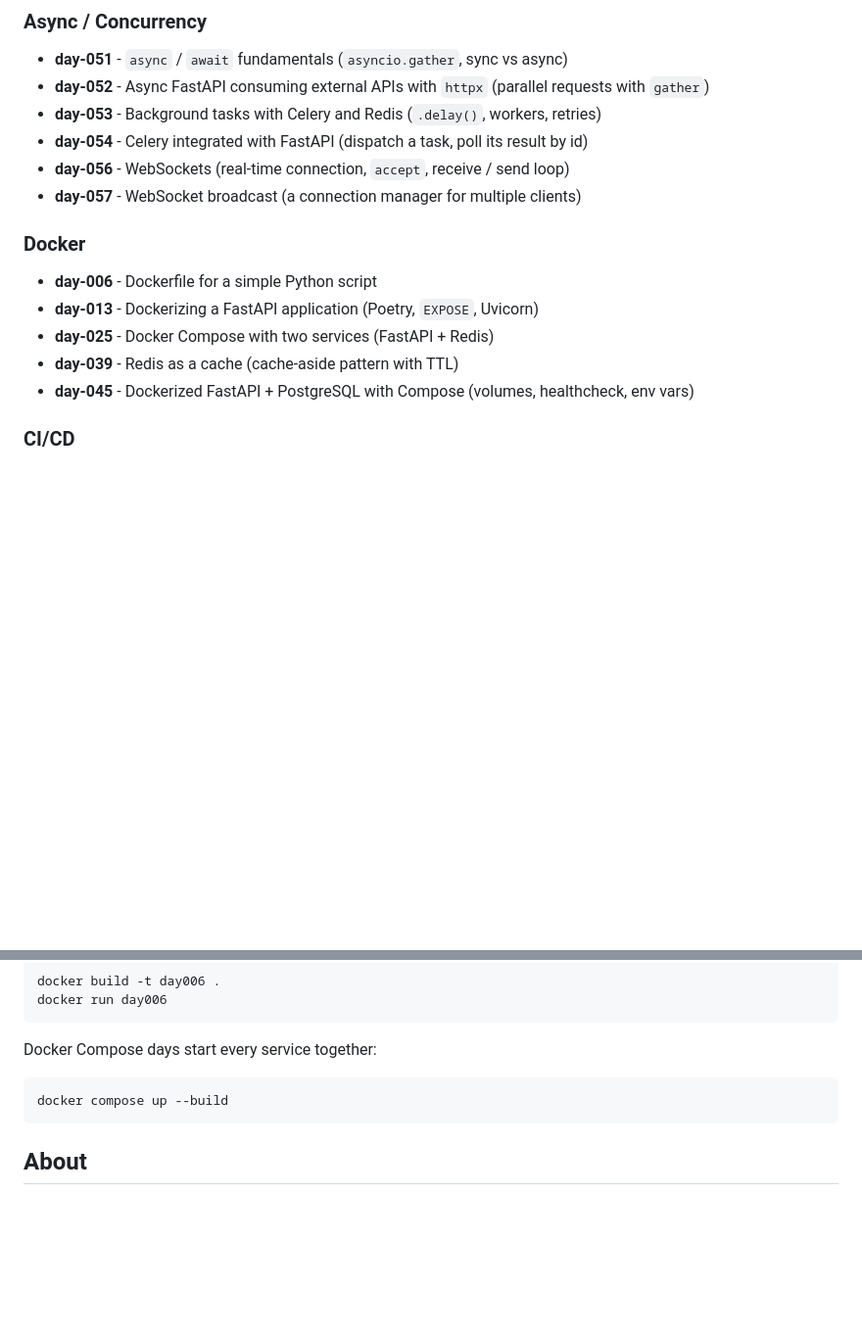
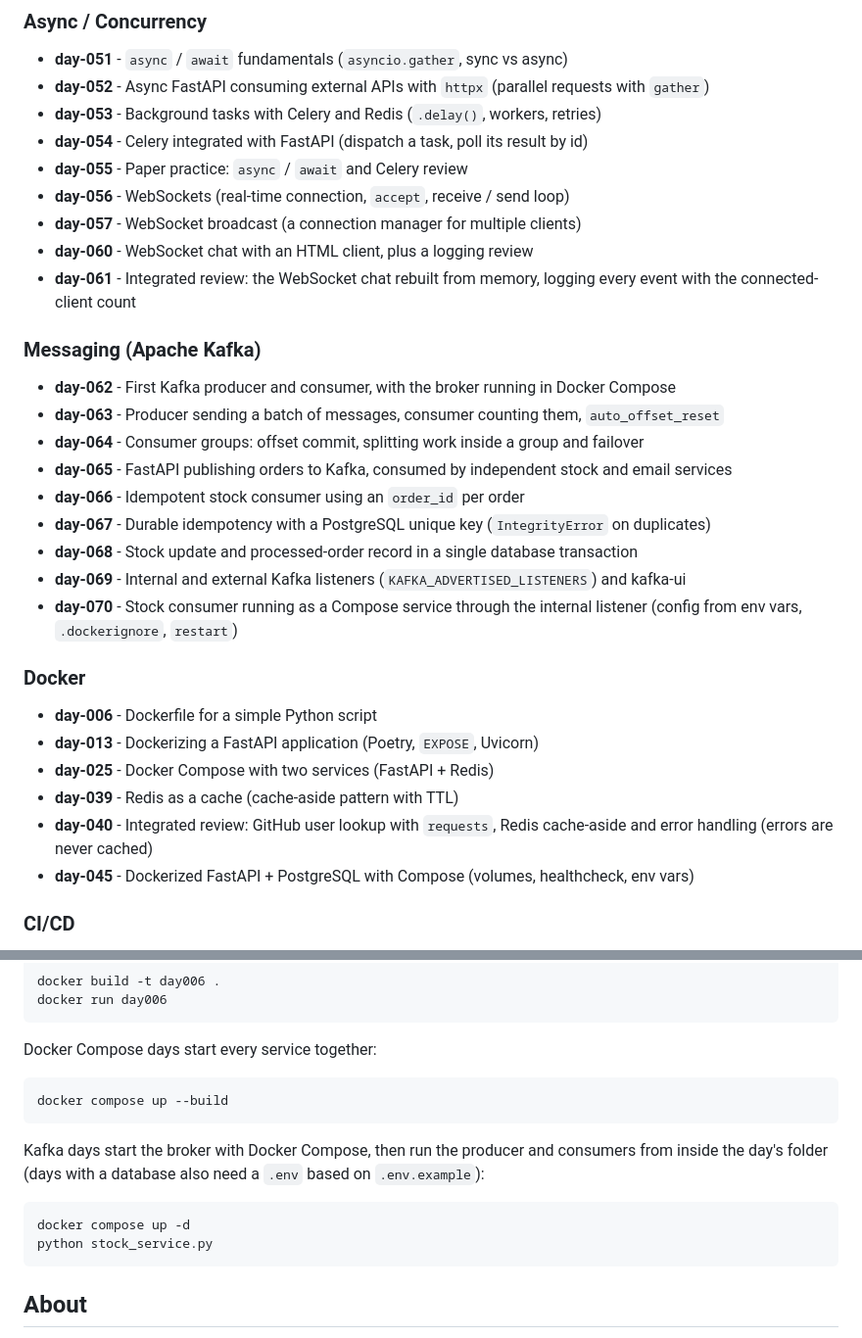
Before and after one commit to ilucasoliveira/daily-python-exercises, a Markdown page: README.md, 2 parts joined by grey strips. Shown at 98% size. Rendered like a GitHub page; blank space fills up the shorter version.

Commit message:
docs: update readme through day-070

```diff
--- a/README.md
+++ b/README.md
@@ -78,8 +78,23 @@ The weekly rhythm mixes Python fundamentals with practical back-end tools: sever
 - **day-052** - Async FastAPI consuming external APIs with `httpx` (parallel requests with `gather`)
 - **day-053** - Background tasks with Celery and Redis (`.delay()`, workers, retries)
 - **day-054** - Celery integrated with FastAPI (dispatch a task, poll its result by id)
+- **day-055** - Paper practice: `async` / `await` and Celery review
 - **day-056** - WebSockets (real-time connection, `accept`, receive / send loop)
 - **day-057** - WebSocket broadcast (a connection manager for multiple clients)
+- **day-060** - WebSocket chat with an HTML client, plus a logging review
+- **day-061** - Integrated review: the WebSocket chat rebuilt from memory, logging every event with the connected-client count
+
+### Messaging (Apache Kafka)
+
+- **day-062** - First Kafka producer and consumer, with the broker running in Docker Compose
+- **day-063** - Producer sending a batch of messages, consumer counting them, `auto_offset_reset`
+- **day-064** - Consumer groups: offset commit, splitting work inside a group and failover
+- **day-065** - FastAPI publishing orders to Kafka, consumed by independent stock and email services
+- **day-066** - Idempotent stock consumer using an `order_id` per order
+- **day-067** - Durable idempotency with a PostgreSQL unique key (`IntegrityError` on duplicates)
+- **day-068** - Stock update and processed-order record in a single database transaction
+- **day-069** - Internal and external Kafka listeners (`KAFKA_ADVERTISED_LISTENERS`) and kafka-ui
+- **day-070** - Stock consumer running as a Compose service through the internal listener (config from env vars, `.dockerignore`, `restart`)
 
 ### Docker
 
@@ -87,6 +102,7 @@ The weekly rhythm mixes Python fundamentals with practical back-end tools: sever
 - **day-013** - Dockerizing a FastAPI application (Poetry, `EXPOSE`, Uvicorn)
 - **day-025** - Docker Compose with two services (FastAPI + Redis)
 - **day-039** - Redis as a cache (cache-aside pattern with TTL)
+- **day-040** - Integrated review: GitHub user lookup with `requests`, Redis cache-aside and error handling (errors are never cached)
 - **day-045** - Dockerized FastAPI + PostgreSQL with Compose (volumes, healthcheck, env vars)
 
 ### CI/CD
@@ -120,6 +136,11 @@ Docker Compose days start every service together:
 
     docker compose up --build
 
+Kafka days start the broker with Docker Compose, then run the producer and consumers from inside the day's folder (days with a database also need a `.env` based on `.env.example`):
+
+    docker compose up -d
+    python stock_service.py
+
 ## About
 
 I'm a Python full-stack developer with a back-end focus, using this repository to build consistency and document my progress one day at a time.
```
